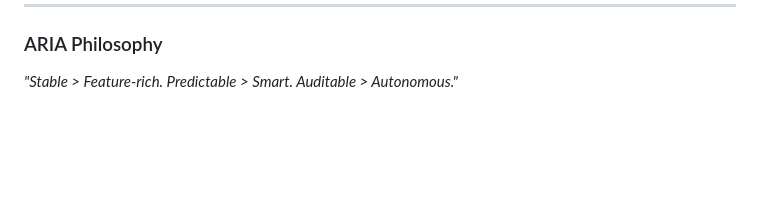
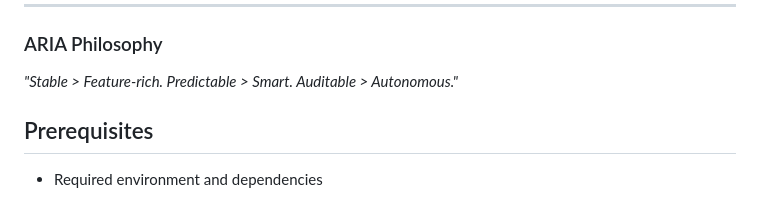
Before and after one commit to Shivay00001/aria-runtime, a Markdown page: README.md, the part around the change. Rendered like a GitHub page; blank space fills up the shorter version.

Commit message:
Standardize README sections

```diff
--- a/README.md
+++ b/README.md
@@ -270,3 +270,7 @@ The audit chain uses SHA-256 linking: each record's hash is computed from the pr
 ### ARIA Philosophy
 
 *"Stable > Feature-rich. Predictable > Smart. Auditable > Autonomous."*
+
+
+## Prerequisites
+- Required environment and dependencies
```
